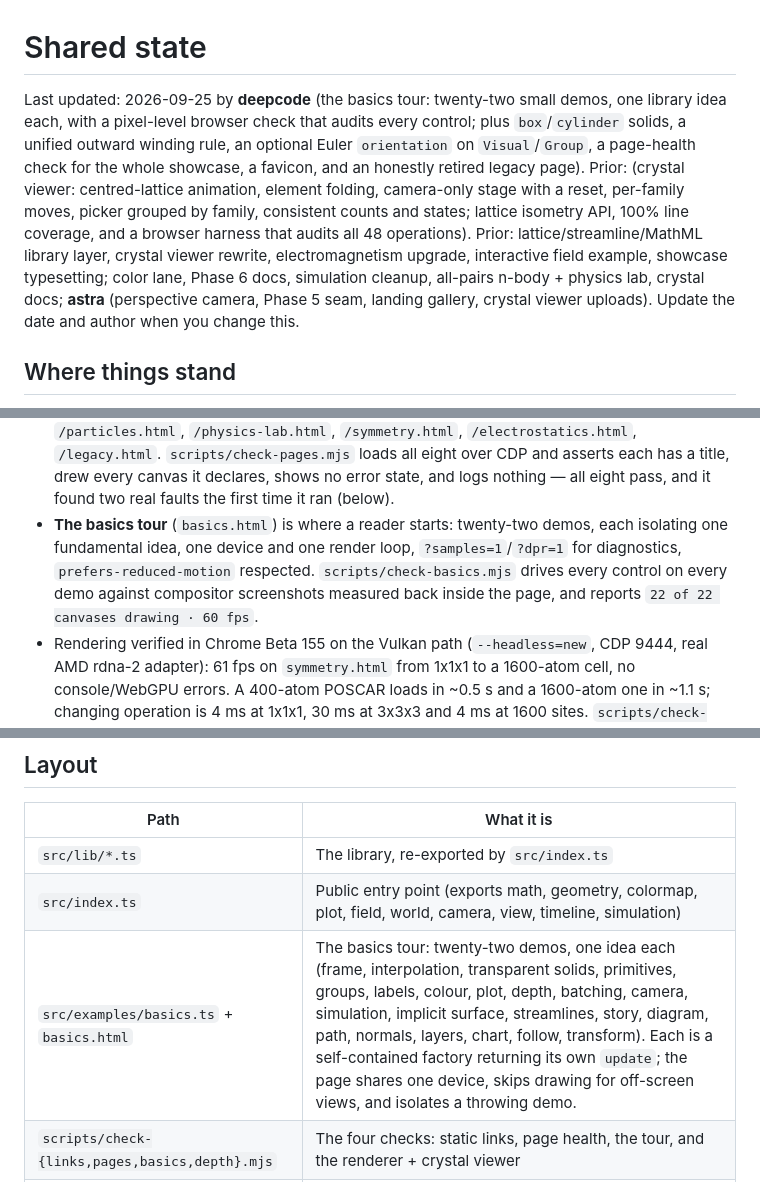
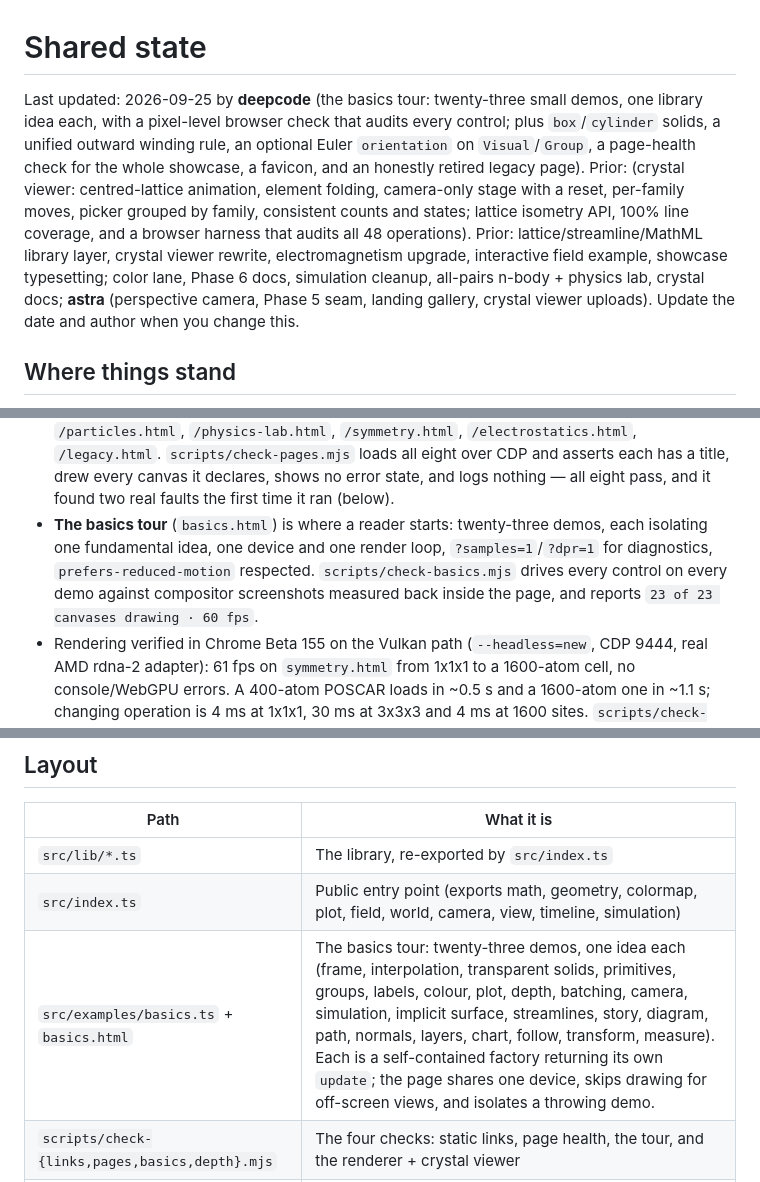
Before and after one commit to asuradev99/edena-web, a Markdown page: team/state.md, 3 parts joined by grey strips. Rendered like a GitHub page.

Commit message:
board: twenty-three demos and the order guard

```diff
--- a/team/state.md
+++ b/team/state.md
@@ -1,6 +1,6 @@
 # Shared state
 
-Last updated: 2026-09-25 by **deepcode** (the basics tour: twenty-two small demos, one library idea each, with a pixel-level browser check that audits every control; plus `box`/`cylinder` solids, a unified outward winding rule, an optional Euler `orientation` on `Visual`/`Group`, a page-health check for the whole showcase, a favicon, and an honestly retired legacy page). Prior: (crystal viewer: centred-lattice animation, element folding, camera-only stage with a reset, per-family moves, picker grouped by family, consistent counts and states; lattice isometry API, 100% line coverage, and a browser harness that audits all 48 operations). Prior: lattice/streamline/MathML library layer, crystal viewer rewrite, electromagnetism upgrade, interactive field example, showcase typesetting; color lane, Phase 6 docs, simulation cleanup, all-pairs n-body + physics lab, crystal docs; **astra** (perspective camera, Phase 5 seam, landing gallery, crystal viewer uploads). Update the date and author when you change this.
+Last updated: 2026-09-25 by **deepcode** (the basics tour: twenty-three small demos, one library idea each, with a pixel-level browser check that audits every control; plus `box`/`cylinder` solids, a unified outward winding rule, an optional Euler `orientation` on `Visual`/`Group`, a page-health check for the whole showcase, a favicon, and an honestly retired legacy page). Prior: (crystal viewer: centred-lattice animation, element folding, camera-only stage with a reset, per-family moves, picker grouped by family, consistent counts and states; lattice isometry API, 100% line coverage, and a browser harness that audits all 48 operations). Prior: lattice/streamline/MathML library layer, crystal viewer rewrite, electromagnetism upgrade, interactive field example, showcase typesetting; color lane, Phase 6 docs, simulation cleanup, all-pairs n-body + physics lab, crystal docs; **astra** (perspective camera, Phase 5 seam, landing gallery, crystal viewer uploads). Update the date and author when you change this.
 
 ## Where things stand
 
@@ -19,11 +19,11 @@ Last updated: 2026-09-25 by **deepcode** (the basics tour: twenty-two small demo
   `scripts/check-pages.mjs` loads all eight over CDP and asserts each has a title, drew every canvas
   it declares, shows no error state, and logs nothing — all eight pass, and it found two real
   faults the first time it ran (below).
-- **The basics tour** (`basics.html`) is where a reader starts: twenty-two demos, each isolating one
+- **The basics tour** (`basics.html`) is where a reader starts: twenty-three demos, each isolating one
   fundamental idea, one device and one render loop, `?samples=1`/`?dpr=1` for diagnostics,
   `prefers-reduced-motion` respected. `scripts/check-basics.mjs` drives every control on every demo
   against compositor screenshots measured back inside the page, and reports
-  `22 of 22 canvases drawing · 60 fps`.
+  `23 of 23 canvases drawing · 60 fps`.
 - Rendering verified in Chrome Beta 155 on the Vulkan path (`--headless=new`, CDP 9444, real AMD
   rdna-2 adapter): 61 fps on `symmetry.html` from 1x1x1 to a 1600-atom cell, no console/WebGPU
   errors. A 400-atom POSCAR loads in ~0.5 s and a 1600-atom one in ~1.1 s; changing operation is
@@ -45,7 +45,7 @@ Last updated: 2026-09-25 by **deepcode** (the basics tour: twenty-two small demo
 |------|------------|
 | `src/lib/*.ts` | The library, re-exported by `src/index.ts` |
 | `src/index.ts` | Public entry point (exports math, geometry, colormap, plot, field, world, camera, view, timeline, simulation) |
-| `src/examples/basics.ts` + `basics.html` | The basics tour: twenty-two demos, one idea each (frame, interpolation, transparent solids, primitives, groups, labels, colour, plot, depth, batching, camera, simulation, implicit surface, streamlines, story, diagram, path, normals, layers, chart, follow, transform). Each is a self-contained factory returning its own `update`; the page shares one device, skips drawing for off-screen views, and isolates a throwing demo. |
+| `src/examples/basics.ts` + `basics.html` | The basics tour: twenty-three demos, one idea each (frame, interpolation, transparent solids, primitives, groups, labels, colour, plot, depth, batching, camera, simulation, implicit surface, streamlines, story, diagram, path, normals, layers, chart, follow, transform, measure). Each is a self-contained factory returning its own `update`; the page shares one device, skips drawing for off-screen views, and isolates a throwing demo. |
 | `scripts/check-{links,pages,basics,depth}.mjs` | The four checks: static links, page health, the tour, and the renderer + crystal viewer |
 | `src/showcase/main.ts` + `index.html` (**astra**, do not edit) | Landing gallery: Fourier harmonics curve, palette/frequency surface, level-set shapes with a projection switch, lattice assembly timeline, plus inline-launching experiment embeds |
 | `src/examples/field.ts` + `field.html` | Focused single-panel isosurface example |
```
Also changed, not shown: other parts of team/state.md (+2 -2 lines).
